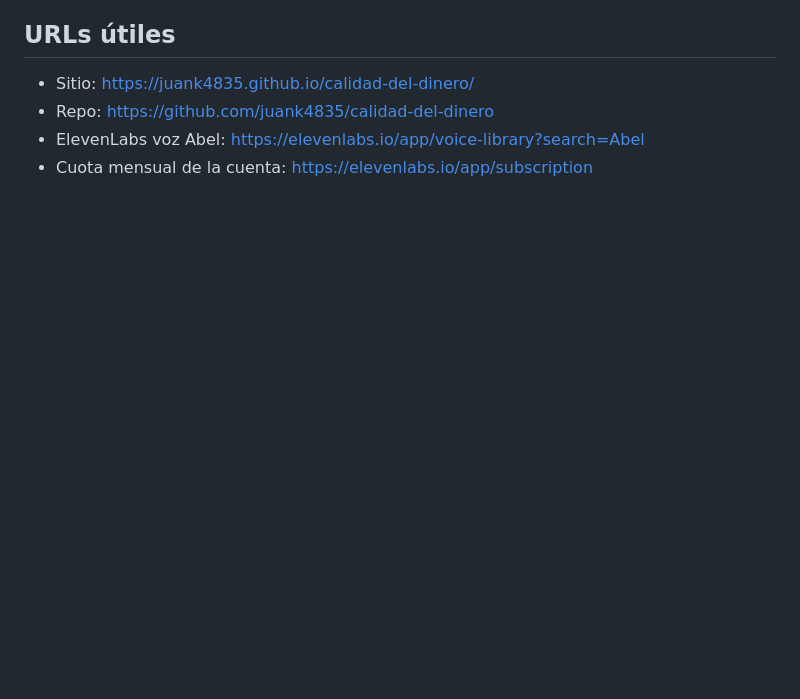
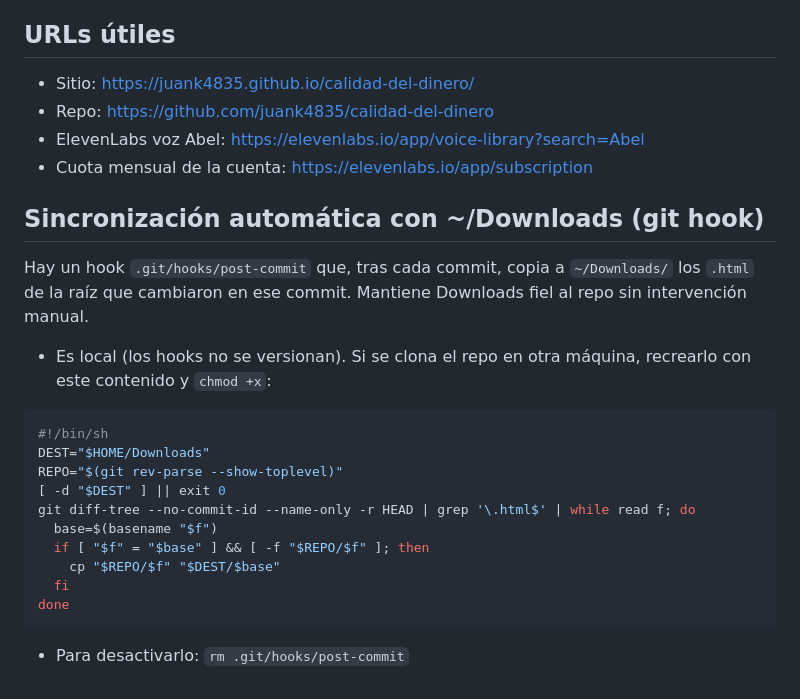
Before and after one commit to juank4835/calidad-del-dinero, a Markdown page: tools/README.md, the part around the change. GitHub-like rendering; blank space fills up the shorter version.

Commit message:
Documentar el hook post-commit de sincronización con Downloads en el README

````diff
--- a/tools/README.md
+++ b/tools/README.md
@@ -221,3 +221,27 @@ El CSS oculta esos spans visualmente (`position: absolute; left: -10000px`), per
 - Repo: <https://github.com/juank4835/calidad-del-dinero>
 - ElevenLabs voz Abel: <https://elevenlabs.io/app/voice-library?search=Abel>
 - Cuota mensual de la cuenta: <https://elevenlabs.io/app/subscription>
+
+## Sincronización automática con ~/Downloads (git hook)
+
+Hay un hook `.git/hooks/post-commit` que, tras cada commit, copia a
+`~/Downloads/` los `.html` de la raíz que cambiaron en ese commit. Mantiene
+Downloads fiel al repo sin intervención manual.
+
+- Es local (los hooks no se versionan). Si se clona el repo en otra máquina,
+  recrearlo con este contenido y `chmod +x`:
+
+```sh
+#!/bin/sh
+DEST="$HOME/Downloads"
+REPO="$(git rev-parse --show-toplevel)"
+[ -d "$DEST" ] || exit 0
+git diff-tree --no-commit-id --name-only -r HEAD | grep '\.html$' | while read f; do
+  base=$(basename "$f")
+  if [ "$f" = "$base" ] && [ -f "$REPO/$f" ]; then
+    cp "$REPO/$f" "$DEST/$base"
+  fi
+done
+```
+
+- Para desactivarlo: `rm .git/hooks/post-commit`
````
